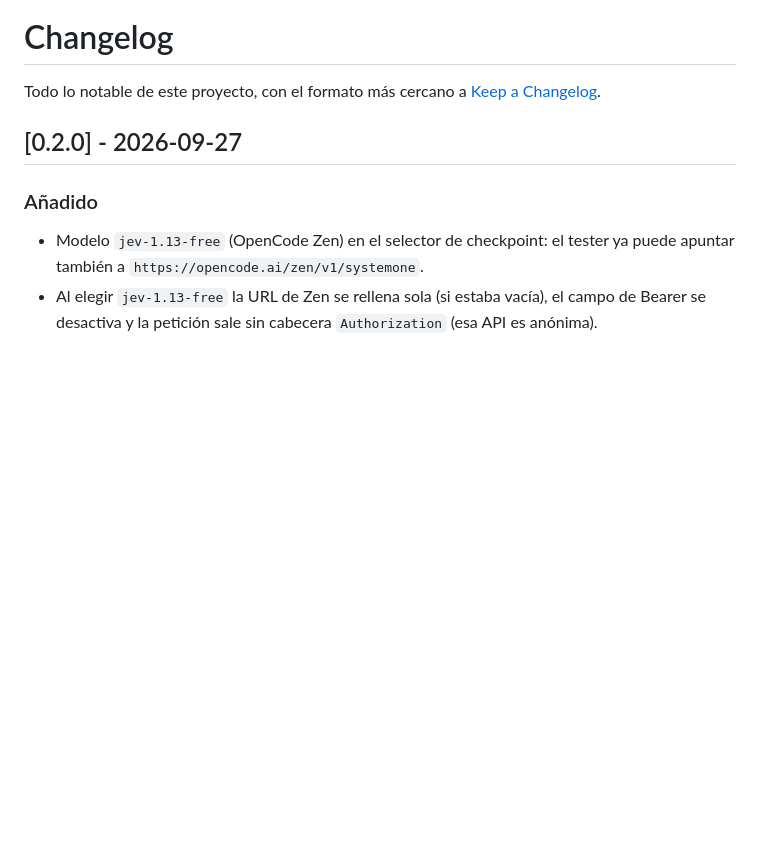
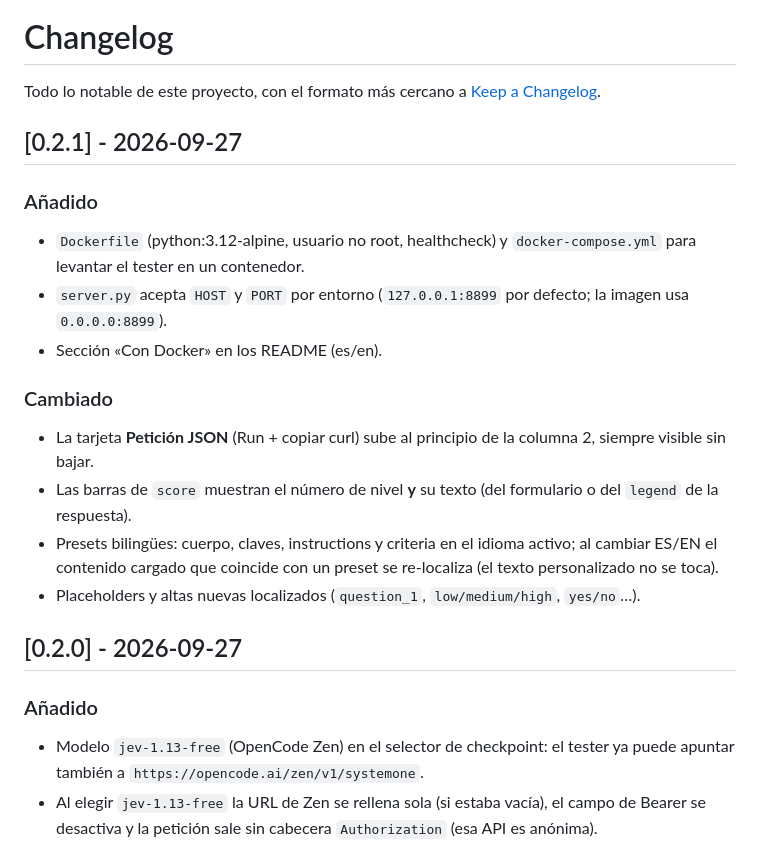
Before and after one commit to Collanteslu/laya-jev-tester, a Markdown page: CHANGELOG.md, the part around the change. Rendered like a GitHub page; blank space fills up the shorter version.

```diff
--- a/CHANGELOG.md
+++ b/CHANGELOG.md
@@ -1,6 +1,21 @@
 # Changelog
 
 Todo lo notable de este proyecto, con el formato más cercano a [Keep a Changelog](https://keepachangelog.com/es/1.1.0/).
+
+## [0.2.1] - 2026-09-27
+
+### Añadido
+
+- `Dockerfile` (python:3.12-alpine, usuario no root, healthcheck) y `docker-compose.yml` para levantar el tester en un contenedor.
+- `server.py` acepta `HOST` y `PORT` por entorno (`127.0.0.1:8899` por defecto; la imagen usa `0.0.0.0:8899`).
+- Sección «Con Docker» en los README (es/en).
+
+### Cambiado
+
+- La tarjeta **Petición JSON** (Run + copiar curl) sube al principio de la columna 2, siempre visible sin bajar.
+- Las barras de `score` muestran el número de nivel **y** su texto (del formulario o del `legend` de la respuesta).
+- Presets bilingües: cuerpo, claves, instructions y criteria en el idioma activo; al cambiar ES/EN el contenido cargado que coincide con un preset se re-localiza (el texto personalizado no se toca).
+- Placeholders y altas nuevas localizados (`question_1`, `low/medium/high`, `yes/no`…).
 
 ## [0.2.0] - 2026-09-27
 
```
Also changed, not shown: README.en.md (+18 -0 lines), README.md (+18 -0 lines), docs/captura.png, 4 other files.
